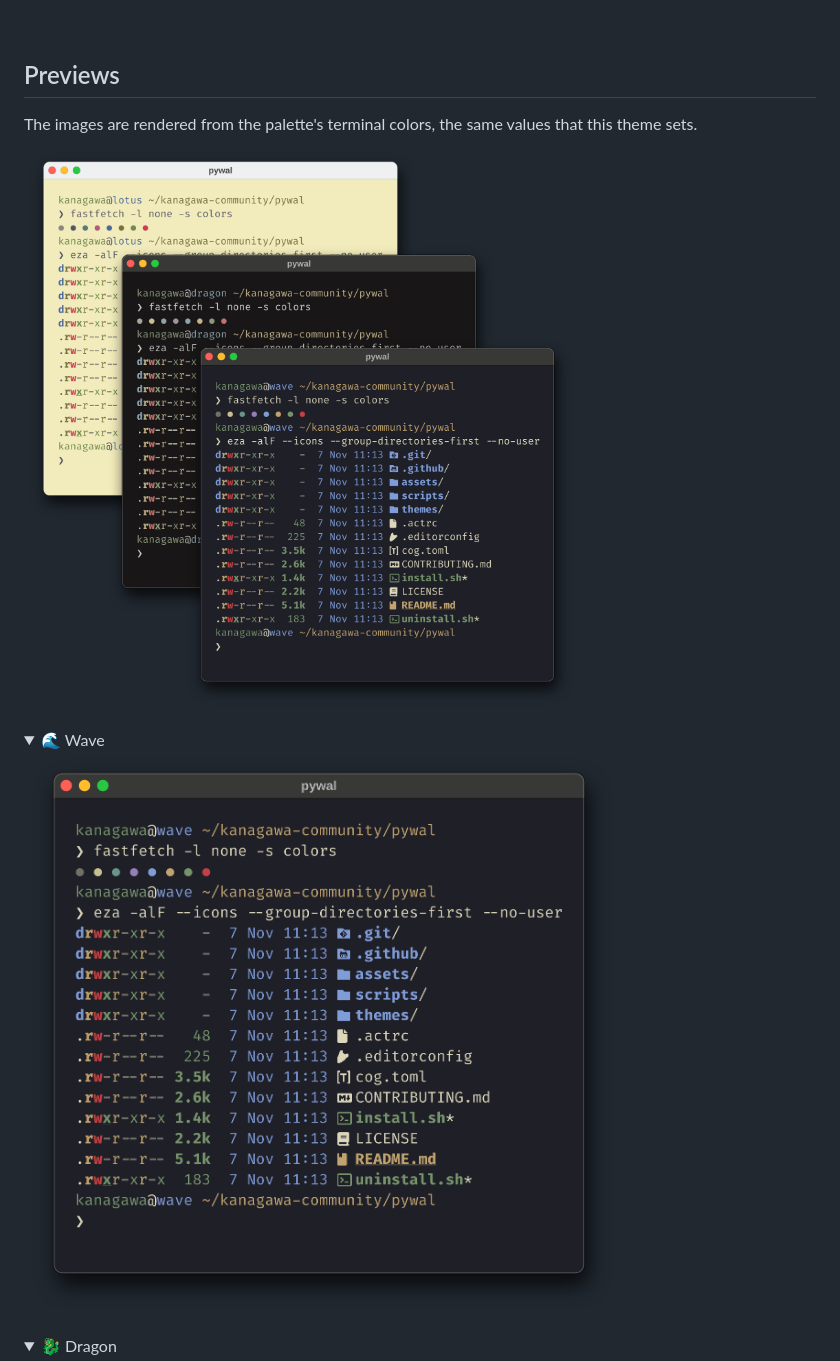
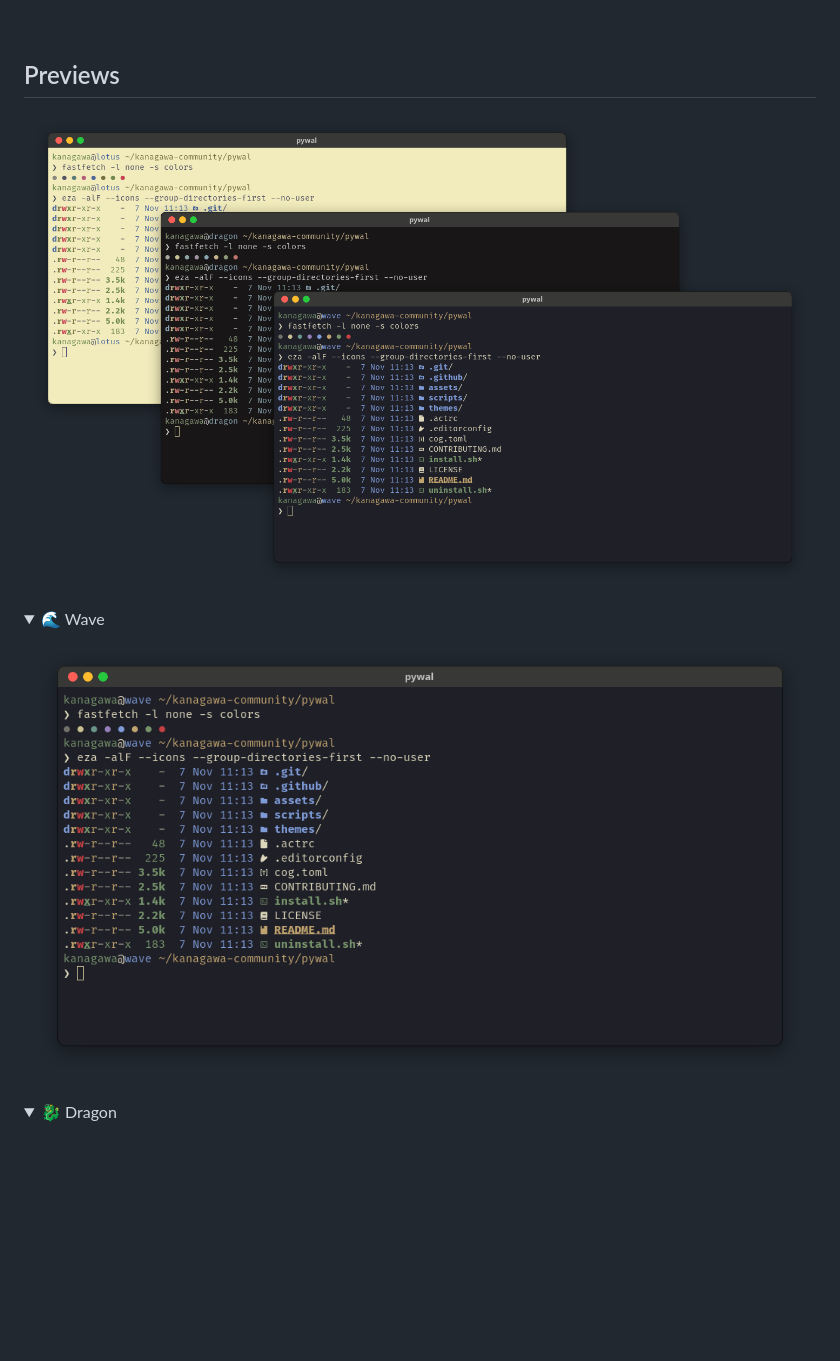
Before and after one commit to kanagawa-community/pywal, a Markdown page: README.md, the part around the change. GitHub-like rendering; pictures changed too: assets/screenshots/wave.png, assets/showcase.png; folded sections open; blank space fills up the shorter version.

```diff
--- a/README.md
+++ b/README.md
@@ -33,9 +33,6 @@
 <br>
 
 ## Previews
-
-The images are rendered from the palette's terminal colors, the same values
-that this theme sets.
 
 ![Terminal windows with Kanagawa Lotus, Dragon and Wave](assets/showcase.png)
 
```
Also changed, not shown: CONTRIBUTING.md (+8 -7 lines), assets/screenshots/dragon.png, assets/screenshots/lotus.png, assets/social-preview.png, 2 other files.
